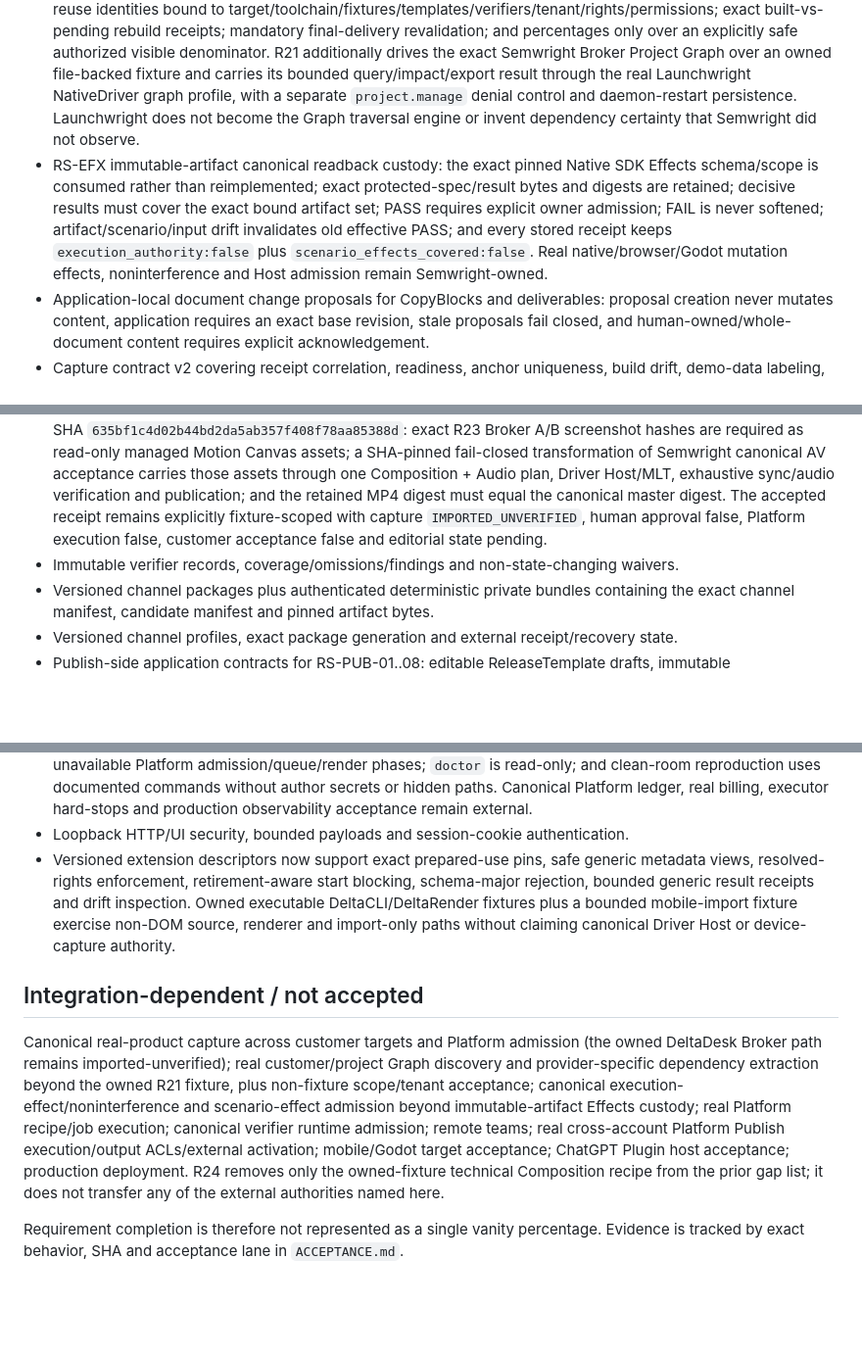
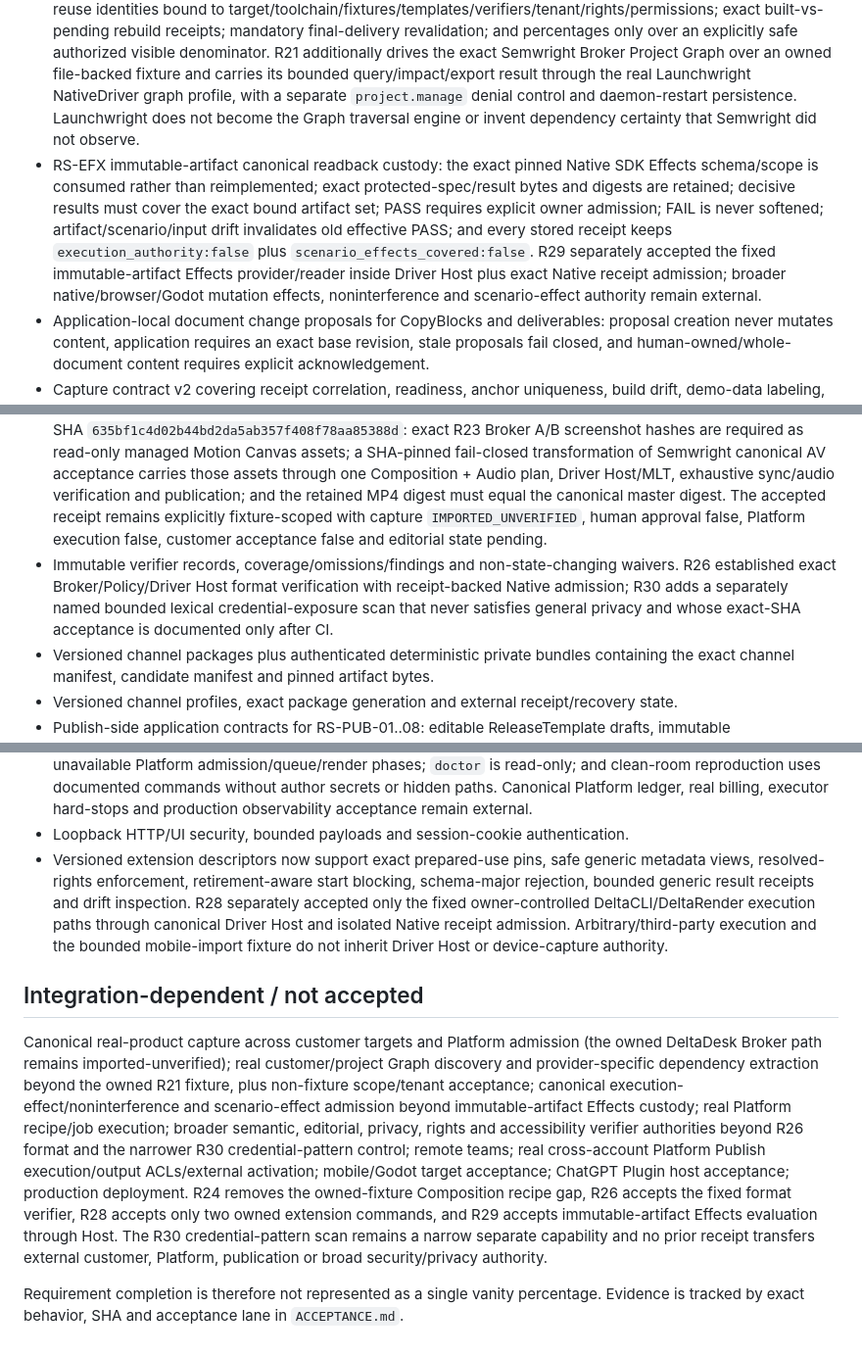
Before and after one commit to seradotcom/launchwright, a Markdown page: docs/REQUIREMENTS.md, 3 parts joined by grey strips. Shown at 98% size. GitHub-like rendering; blank space fills up the shorter version.

Commit message:
docs: reconcile prior Host acceptance scopes

```diff
--- a/docs/REQUIREMENTS.md
+++ b/docs/REQUIREMENTS.md
@@ -12,22 +12,22 @@ The private specification text is intentionally not redistributed in this AGPL r
 - Claims, CopyBlocks, availability and ReleaseContract denominators without fabricated coverage.
 - Immutable text artifacts, exact candidate manifests and freshness invalidation.
 - RS-GRF-01..10 application-side Project Graph integration: immutable owner-admitted canonical projections at the pinned Semwright schema/SHA; strict declared/observed/imported/heuristic provenance; visible-resource-only bounded impact; preserved UNKNOWN frontiers; authority-free exact-revision impact proposals and coalescing; reuse identities bound to target/toolchain/fixtures/templates/verifiers/tenant/rights/permissions; exact built-vs-pending rebuild receipts; mandatory final-delivery revalidation; and percentages only over an explicitly safe authorized visible denominator. R21 additionally drives the exact Semwright Broker Project Graph over an owned file-backed fixture and carries its bounded query/impact/export result through the real Launchwright NativeDriver graph profile, with a separate `project.manage` denial control and daemon-restart persistence. Launchwright does not become the Graph traversal engine or invent dependency certainty that Semwright did not observe.
-- RS-EFX immutable-artifact canonical readback custody: the exact pinned Native SDK Effects schema/scope is consumed rather than reimplemented; exact protected-spec/result bytes and digests are retained; decisive results must cover the exact bound artifact set; PASS requires explicit owner admission; FAIL is never softened; artifact/scenario/input drift invalidates old effective PASS; and every stored receipt keeps `execution_authority:false` plus `scenario_effects_covered:false`. Real native/browser/Godot mutation effects, noninterference and Host admission remain Semwright-owned.
+- RS-EFX immutable-artifact canonical readback custody: the exact pinned Native SDK Effects schema/scope is consumed rather than reimplemented; exact protected-spec/result bytes and digests are retained; decisive results must cover the exact bound artifact set; PASS requires explicit owner admission; FAIL is never softened; artifact/scenario/input drift invalidates old effective PASS; and every stored receipt keeps `execution_authority:false` plus `scenario_effects_covered:false`. R29 separately accepted the fixed immutable-artifact Effects provider/reader inside Driver Host plus exact Native receipt admission; broader native/browser/Godot mutation effects, noninterference and scenario-effect authority remain external.
 - Application-local document change proposals for CopyBlocks and deliverables: proposal creation never mutates content, application requires an exact base revision, stale proposals fail closed, and human-owned/whole-document content requires explicit acknowledgement.
 - Capture contract v2 covering receipt correlation, readiness, anchor uniqueness, build drift, demo-data labeling, derivative lineage, isolation, bounded cleanup, ordered segments and no-fake-UI eligibility; technical state remains UNKNOWN.
 - Owned DeltaDesk A/B cross-system browser laboratory: a dedicated heavy CI lane executes the exact pinned Semwright Chromium semantic adapter, verifies release-sensitive A/B semantics and screenshot bytes, and records the resulting external adapter evidence through capture-contract v2 as `IMPORTED_UNVERIFIED`; no Platform job, Host admission or technical PASS is fabricated.
 - RS-MED cross-system media integration: historical R11 evidence retains the 600-frame/20-second bounded presentation derivative path. R24 closes the missing owned-fixture single-recipe technical chain at exact source SHA `635bf1c4d02b44bd2da5ab357f408f78aa85388d`: exact R23 Broker A/B screenshot hashes are required as read-only managed Motion Canvas assets; a SHA-pinned fail-closed transformation of Semwright canonical AV acceptance carries those assets through one Composition + Audio plan, Driver Host/MLT, exhaustive sync/audio verification and publication; and the retained MP4 digest must equal the canonical master digest. The accepted receipt remains explicitly fixture-scoped with capture `IMPORTED_UNVERIFIED`, human approval false, Platform execution false, customer acceptance false and editorial state pending.
-- Immutable verifier records, coverage/omissions/findings and non-state-changing waivers.
+- Immutable verifier records, coverage/omissions/findings and non-state-changing waivers. R26 established exact Broker/Policy/Driver Host format verification with receipt-backed Native admission; R30 adds a separately named bounded lexical credential-exposure scan that never satisfies general privacy and whose exact-SHA acceptance is documented only after CI.
 - Versioned channel packages plus authenticated deterministic private bundles containing the exact channel manifest, candidate manifest and pinned artifact bytes.
 - Versioned channel profiles, exact package generation and external receipt/recovery state.
 - Publish-side application contracts for RS-PUB-01..08: editable ReleaseTemplate drafts, immutable ProductVersion pins, bounded consumer parameters/budgets, exact deployment lifecycle, per-consumer invocation isolation/idempotency and export/import without transferring authority. Actual external Platform acceptance remains separate.
 - Portable snapshot/restore v2 with exact stored revision history, migration provenance, epoch/generation rotation, uncertain-intent suspension and backward-compatible v1 restore without historical reconstruction.
 - Operations-side foundations for RS-OPS-01..10: application-owned reservations stay under the requested work ceiling; provider usage-event IDs are idempotent; finalization/corrections retain exact measured receipt bases; estimated/measured and BYO/platform-managed costs stay distinct; externally observed cost/runtime overruns are preserved rather than rewritten; job/native/artifact correlations are bounded; billing callbacks are test-only and cannot replay work or mutate evidence; measurements keep query/mutation/snapshot/restore distinct from unavailable Platform admission/queue/render phases; `doctor` is read-only; and clean-room reproduction uses documented commands without author secrets or hidden paths. Canonical Platform ledger, real billing, executor hard-stops and production observability acceptance remain external.
 - Loopback HTTP/UI security, bounded payloads and session-cookie authentication.
-- Versioned extension descriptors now support exact prepared-use pins, safe generic metadata views, resolved-rights enforcement, retirement-aware start blocking, schema-major rejection, bounded generic result receipts and drift inspection. Owned executable DeltaCLI/DeltaRender fixtures plus a bounded mobile-import fixture exercise non-DOM source, renderer and import-only paths without claiming canonical Driver Host or device-capture authority.
+- Versioned extension descriptors now support exact prepared-use pins, safe generic metadata views, resolved-rights enforcement, retirement-aware start blocking, schema-major rejection, bounded generic result receipts and drift inspection. R28 separately accepted only the fixed owner-controlled DeltaCLI/DeltaRender execution paths through canonical Driver Host and isolated Native receipt admission. Arbitrary/third-party execution and the bounded mobile-import fixture do not inherit Driver Host or device-capture authority.
 
 ## Integration-dependent / not accepted
 
-Canonical real-product capture across customer targets and Platform admission (the owned DeltaDesk Broker path remains imported-unverified); real customer/project Graph discovery and provider-specific dependency extraction beyond the owned R21 fixture, plus non-fixture scope/tenant acceptance; canonical execution-effect/noninterference and scenario-effect admission beyond immutable-artifact Effects custody; real Platform recipe/job execution; canonical verifier runtime admission; remote teams; real cross-account Platform Publish execution/output ACLs/external activation; mobile/Godot target acceptance; ChatGPT Plugin host acceptance; production deployment. R24 removes only the owned-fixture technical Composition recipe from the prior gap list; it does not transfer any of the external authorities named here.
+Canonical real-product capture across customer targets and Platform admission (the owned DeltaDesk Broker path remains imported-unverified); real customer/project Graph discovery and provider-specific dependency extraction beyond the owned R21 fixture, plus non-fixture scope/tenant acceptance; canonical execution-effect/noninterference and scenario-effect admission beyond immutable-artifact Effects custody; real Platform recipe/job execution; broader semantic, editorial, privacy, rights and accessibility verifier authorities beyond R26 format and the narrower R30 credential-pattern control; remote teams; real cross-account Platform Publish execution/output ACLs/external activation; mobile/Godot target acceptance; ChatGPT Plugin host acceptance; production deployment. R24 removes the owned-fixture Composition recipe gap, R26 accepts the fixed format verifier, R28 accepts only two owned extension commands, and R29 accepts immutable-artifact Effects evaluation through Host. The R30 credential-pattern scan remains a narrow separate capability and no prior receipt transfers external customer, Platform, publication or broad security/privacy authority.
 
 Requirement completion is therefore not represented as a single vanity percentage. Evidence is tracked by exact behavior, SHA and acceptance lane in `ACCEPTANCE.md`.
```
Also changed, not shown: docs/ARCHITECTURE.md (+2 -2 lines).
